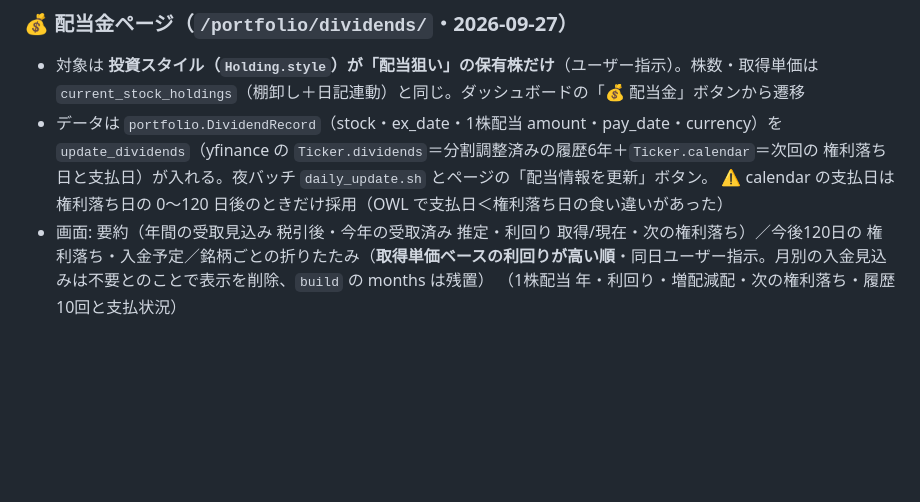
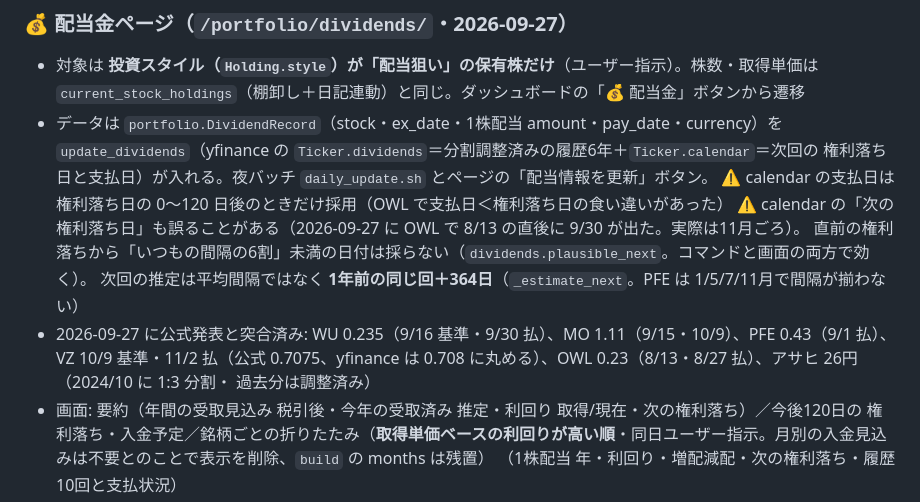
Before and after one commit to hideonSOS/web_analize, a Markdown page: CLAUDE.md, the part around the change. Drawn GitHub-style; blank space fills up the shorter version.

Commit message:
CLAUDE.md: 配当データの突合結果と calendar の注意
Co-Authored-By: Claude Opus 5.5 <noreply@anthropic.com>

```diff
--- a/CLAUDE.md
+++ b/CLAUDE.md
@@ -893,6 +893,12 @@ ETagで確実に検知できる。
   `update_dividends`（yfinance の `Ticker.dividends`＝分割調整済みの履歴6年＋`Ticker.calendar`＝次回の
   権利落ち日と支払日）が入れる。夜バッチ `daily_update.sh` とページの「配当情報を更新」ボタン。
   ⚠️ calendar の支払日は権利落ち日の 0〜120 日後のときだけ採用（OWL で支払日＜権利落ち日の食い違いがあった）
+  ⚠️ calendar の「次の権利落ち日」も誤ることがある（2026-09-27 に OWL で 8/13 の直後に 9/30 が出た。実際は11月ごろ）。
+  直前の権利落ちから「いつもの間隔の6割」未満の日付は採らない（`dividends.plausible_next`。コマンドと画面の両方で効く）。
+  次回の推定は平均間隔ではなく **1年前の同じ回＋364日**（`_estimate_next`。PFE は 1/5/7/11月で間隔が揃わない）
+- 2026-09-27 に公式発表と突合済み: WU 0.235（9/16 基準・9/30 払）、MO 1.11（9/15・10/9）、PFE 0.43（9/1 払）、
+  VZ 10/9 基準・11/2 払（公式 0.7075、yfinance は 0.708 に丸める）、OWL 0.23（8/13・8/27 払）、アサヒ 26円（2024/10 に 1:3 分割・
+  過去分は調整済み）
 - 画面: 要約（年間の受取見込み 税引後・今年の受取済み 推定・利回り 取得/現在・次の権利落ち）／今後120日の
   権利落ち・入金予定／銘柄ごとの折りたたみ（**取得単価ベースの利回りが高い順**・同日ユーザー指示。月別の入金見込みは不要とのことで表示を削除、`build` の months は残置）
   （1株配当 年・利回り・増配減配・次の権利落ち・履歴10回と支払状況）
```
